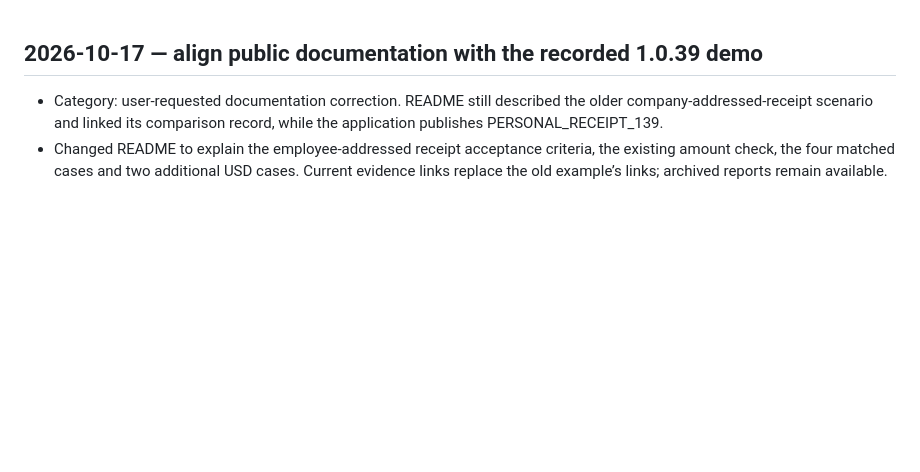
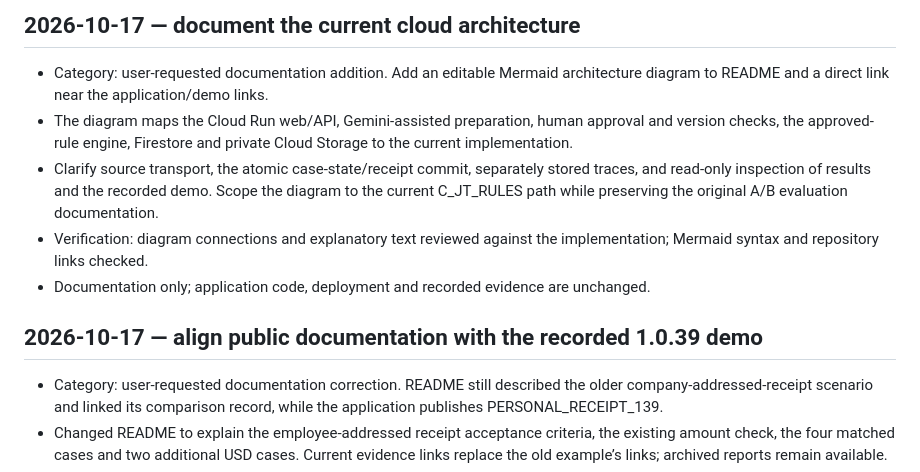
Before and after one commit to solidfdn/judgment-transfer, a Markdown page: CHANGELOG.md, the part around the change. GitHub-like rendering; blank space fills up the shorter version.

```diff
--- a/CHANGELOG.md
+++ b/CHANGELOG.md
@@ -1,3 +1,11 @@
+## 2026-10-17 — document the current cloud architecture
+
+- Category: user-requested documentation addition. Add an editable Mermaid architecture diagram to README and a direct link near the application/demo links.
+- The diagram maps the Cloud Run web/API, Gemini-assisted preparation, human approval and version checks, the approved-rule engine, Firestore and private Cloud Storage to the current implementation.
+- Clarify source transport, the atomic case-state/receipt commit, separately stored traces, and read-only inspection of results and the recorded demo. Scope the diagram to the current C_JT_RULES path while preserving the original A/B evaluation documentation.
+- Verification: diagram connections and explanatory text reviewed against the implementation; Mermaid syntax and repository links checked.
+- Documentation only; application code, deployment and recorded evidence are unchanged.
+
 ## 2026-10-17 — align public documentation with the recorded 1.0.39 demo
 
 - Category: user-requested documentation correction. README still described the older company-addressed-receipt scenario and linked its comparison record, while the application publishes PERSONAL_RECEIPT_139.
```
Also changed, not shown: README.md (+58 -1 lines).
